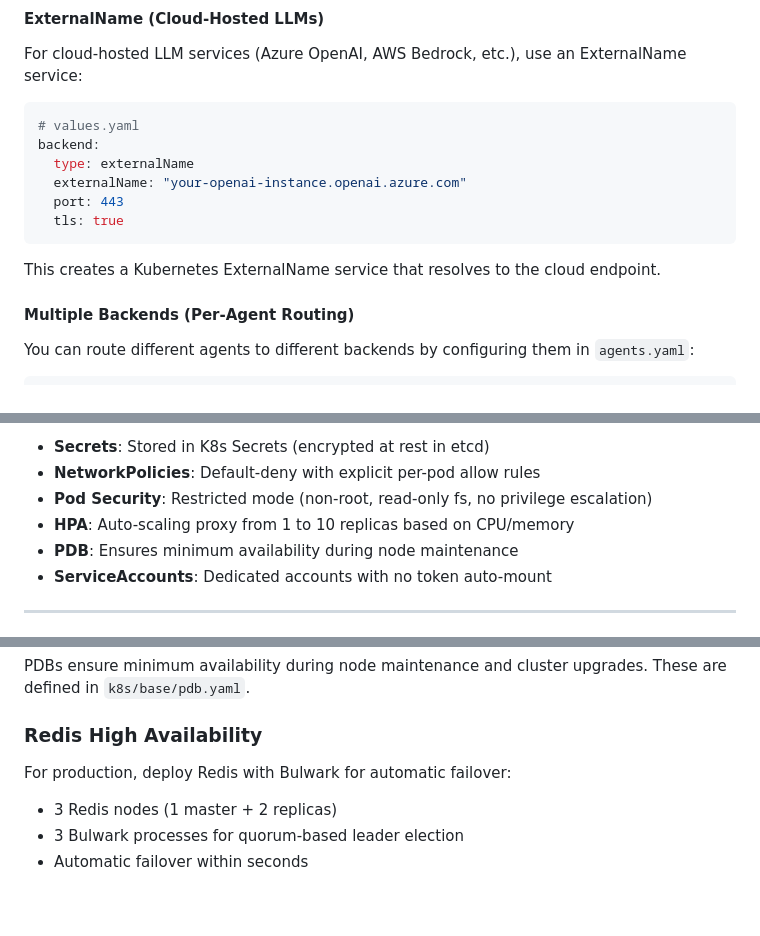
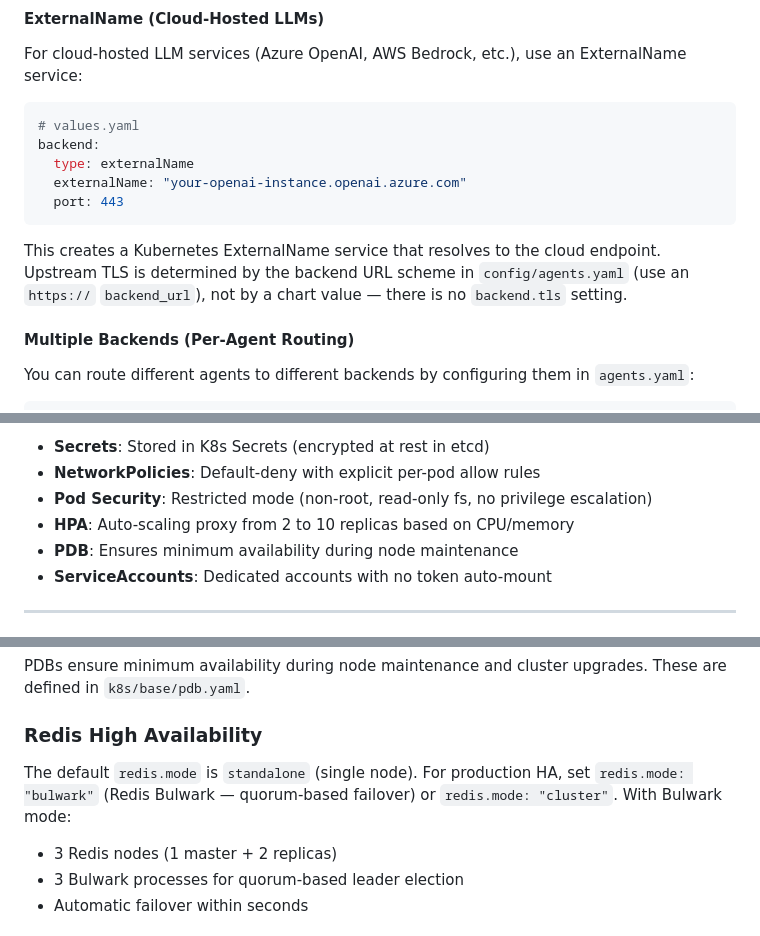
Before and after one commit to red-orbita/bulwark-gateway, a Markdown page: docs/DEPLOYMENT.md, 3 parts joined by grey strips. Drawn GitHub-style; blank space fills up the shorter version.

Commit message:
docs: correct DEPLOYMENT HA/backend claims to match chart
- Remove fabricated 'backend.tls: true' value (no such chart key); upstream TLS
  is driven by the agents.yaml backend_url scheme
- Admin is stateful/single-replica: HA table and sizing note corrected from
  '2-3 replicas' to fixed 1 (no HPA)
- Proxy HPA floor is 2, not 1 (matches values.yaml autoscaling.minReplicas)
- Clarify Redis HA requires redis.mode=bulwark (default is standalone)

````diff
--- a/docs/DEPLOYMENT.md
+++ b/docs/DEPLOYMENT.md
@@ -203,10 +203,12 @@ backend:
   type: externalName
   externalName: "your-openai-instance.openai.azure.com"
   port: 443
-  tls: true
 ```
 
 This creates a Kubernetes ExternalName service that resolves to the cloud endpoint.
+Upstream TLS is determined by the backend URL scheme in `config/agents.yaml`
+(use an `https://` `backend_url`), not by a chart value — there is no `backend.tls`
+setting.
 
 #### Multiple Backends (Per-Agent Routing)
 
@@ -363,7 +365,7 @@ Security features in K8s deployment:
 - **Secrets**: Stored in K8s Secrets (encrypted at rest in etcd)
 - **NetworkPolicies**: Default-deny with explicit per-pod allow rules
 - **Pod Security**: Restricted mode (non-root, read-only fs, no privilege escalation)
-- **HPA**: Auto-scaling proxy from 1 to 10 replicas based on CPU/memory
+- **HPA**: Auto-scaling proxy from 2 to 10 replicas based on CPU/memory
 - **PDB**: Ensures minimum availability during node maintenance
 - **ServiceAccounts**: Dedicated accounts with no token auto-mount
 
@@ -2083,7 +2085,9 @@ PDBs ensure minimum availability during node maintenance and cluster upgrades. T
 
 ### Redis High Availability
 
-For production, deploy Redis with Bulwark for automatic failover:
+The default `redis.mode` is `standalone` (single node). For production HA, set
+`redis.mode: "bulwark"` (Redis Bulwark — quorum-based failover) or
+`redis.mode: "cluster"`. With Bulwark mode:
 - 3 Redis nodes (1 master + 2 replicas)
 - 3 Bulwark processes for quorum-based leader election
 - Automatic failover within seconds
````
Also changed, not shown: other parts of docs/DEPLOYMENT.md (+2 -2 lines).
